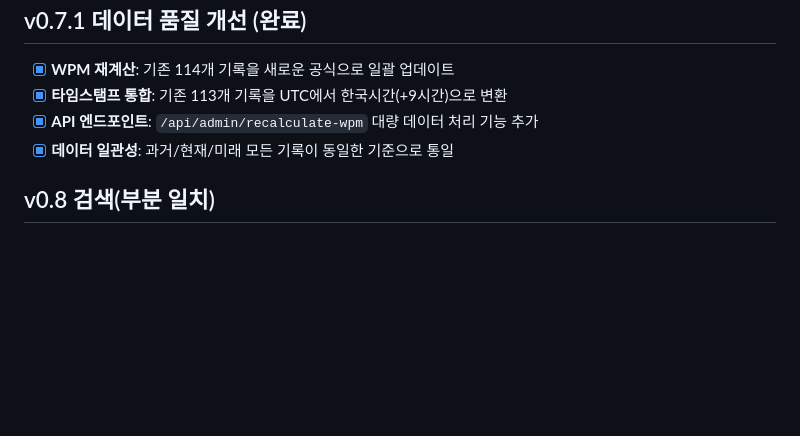
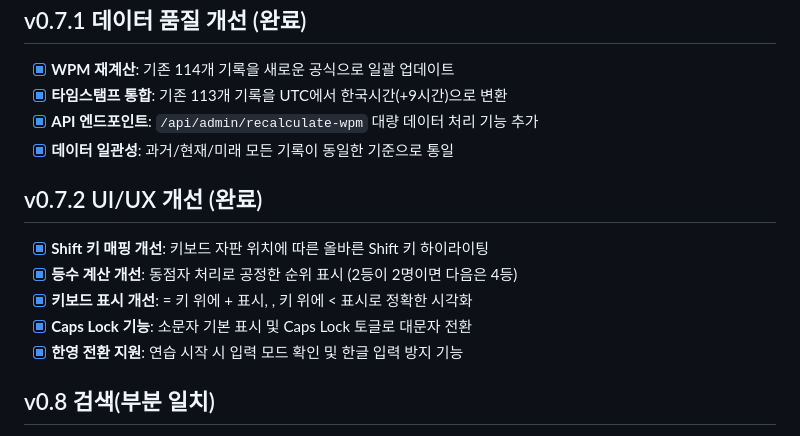
Before and after one commit to kuekkuek85-85/python_typing_helper, a Markdown page: README.md, the part around the change. Rendered like a GitHub page; blank space fills up the shorter version.

```diff
--- a/README.md
+++ b/README.md
@@ -86,6 +86,13 @@
 - [x] **API 엔드포인트**: `/api/admin/recalculate-wpm` 대량 데이터 처리 기능 추가
 - [x] **데이터 일관성**: 과거/현재/미래 모든 기록이 동일한 기준으로 통일
 
+## v0.7.2 UI/UX 개선 (완료)
+- [x] **Shift 키 매핑 개선**: 키보드 자판 위치에 따른 올바른 Shift 키 하이라이팅
+- [x] **등수 계산 개선**: 동점자 처리로 공정한 순위 표시 (2등이 2명이면 다음은 4등)
+- [x] **키보드 표시 개선**: = 키 위에 + 표시, , 키 위에 < 표시로 정확한 시각화
+- [x] **Caps Lock 기능**: 소문자 기본 표시 및 Caps Lock 토글로 대문자 전환
+- [x] **한영 전환 지원**: 연습 시작 시 입력 모드 확인 및 한글 입력 방지 기능
+
 ## v0.8 검색(부분 일치)
 - [ ] 상단 검색 바(2자 이상 입력 시 동작, 디바운스 300ms)
 - [ ] `search` 파라미터를 받아 `student_id ilike '%q%'`
```
Also changed, not shown: replit.md (+6 -2 lines).
